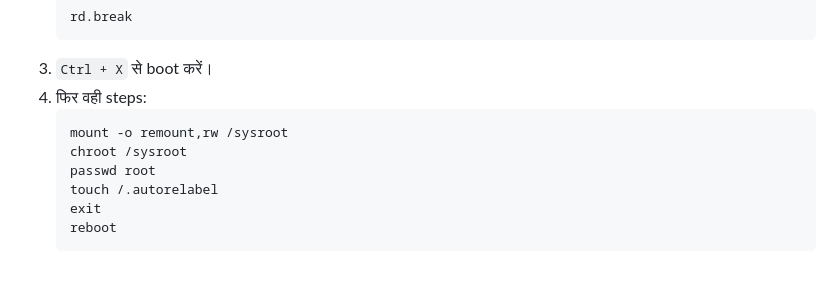
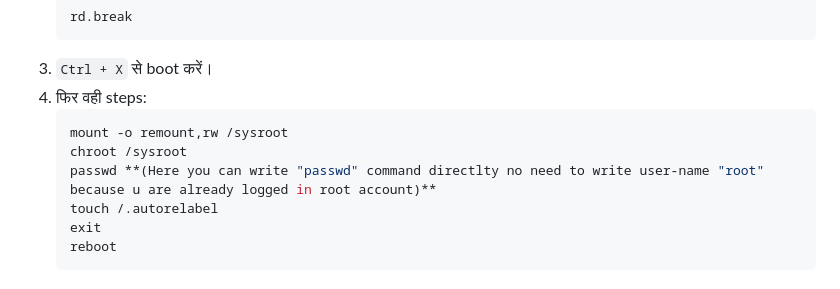
Before and after one commit to jyotiswaroop20/shandilya-technical-journey, a Markdown page: root_password_reset_rhel9and10/README.md, the part around the change. Drawn GitHub-style.

````diff
--- a/root_password_reset_rhel9and10/README.md
+++ b/root_password_reset_rhel9and10/README.md
@@ -108,7 +108,7 @@ System will reboot → SELinux will relabel automatically → 🎉 Login with yo
    ```bash
    mount -o remount,rw /sysroot
    chroot /sysroot
-   passwd root
+   passwd **(Here you can write "passwd" command directlty no need to write user-name "root" because u are already logged in root account)**
    touch /.autorelabel
    exit
    reboot
````
